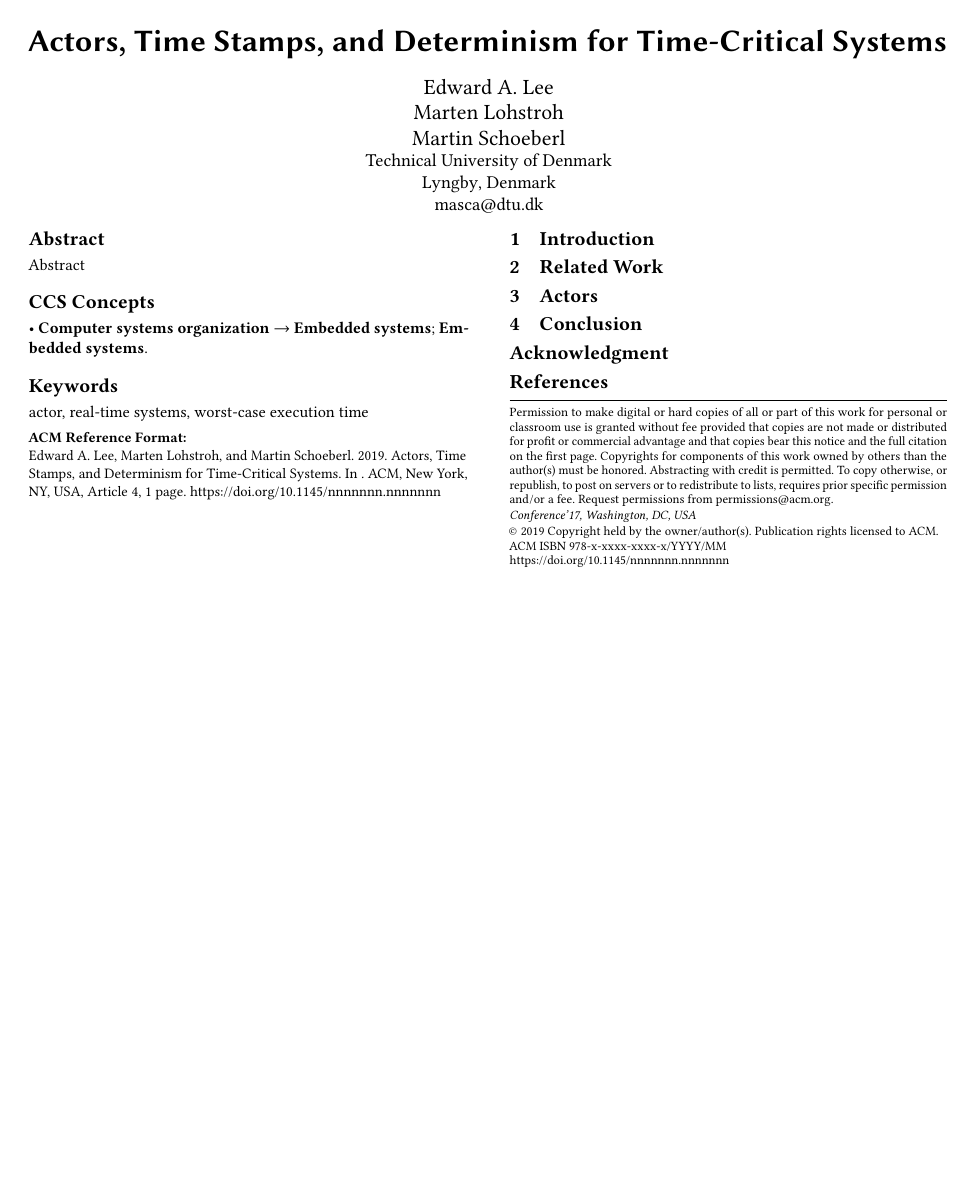
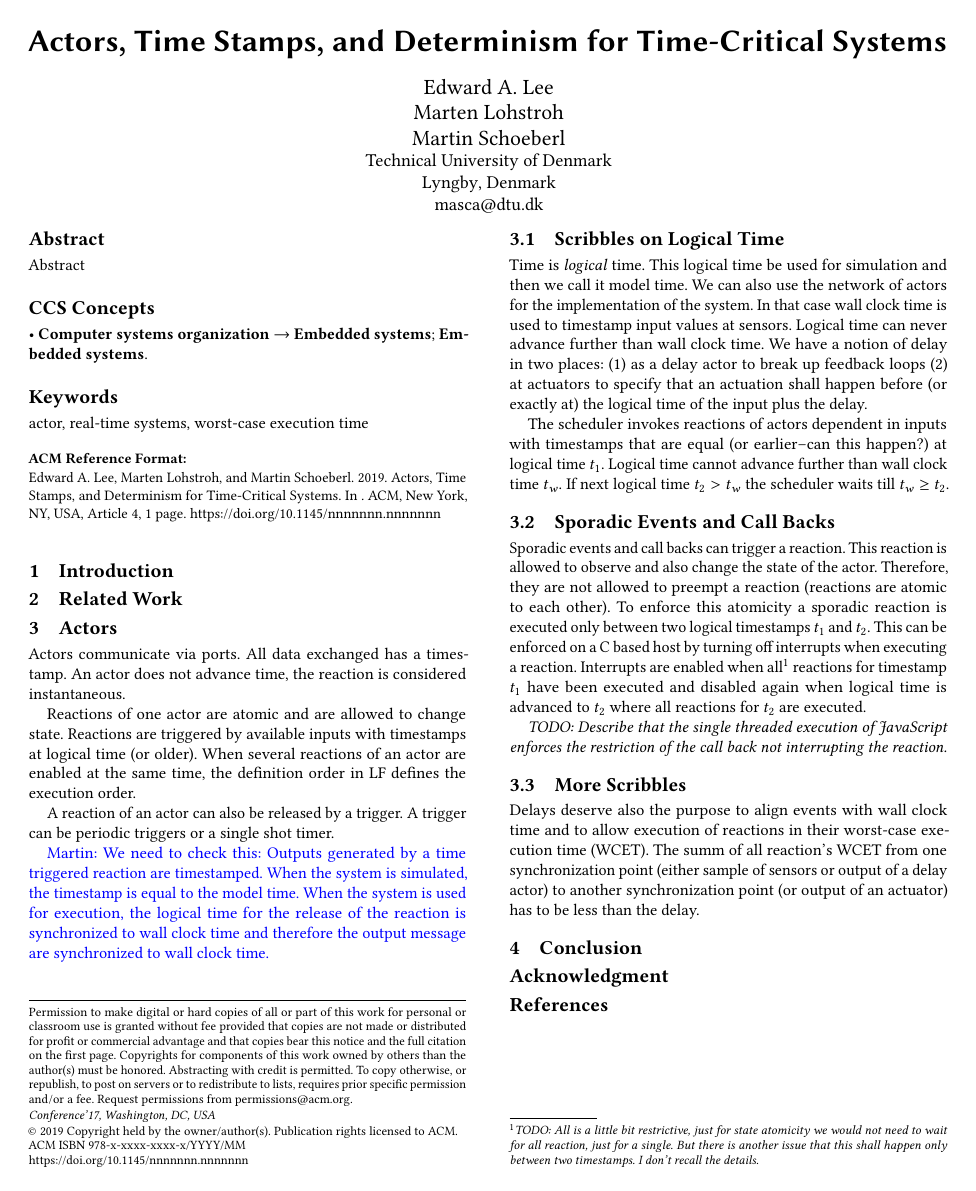
Before and after one commit to lf-lang/lingua-franca, a LaTeX paper (paper/acttcs/acttcs.tex): the whole page. Compiled offline with pdfLaTeX.

Commit message:
paper: scribbles on time

```diff
--- a/paper/acttcs/acttcs.tex
+++ b/paper/acttcs/acttcs.tex
@@ -42,7 +42,7 @@
 \usepackage{multicol}
 \usepackage[inline]{enumitem}
 
-\newcommand{\todo}[1]{{\color{bordeaux} \emph{TODO: #1}}}
+\newcommand{\todo}[1]{{\emph{TODO: #1}}}
 \newcommand{\martin}[1]{{\color{blue} Martin: #1}}
 \newcommand{\benjamin}[1]{{\color{cyan} #1}}
 \newcommand{\isa}[1]{{\color{darkgreen} Isabelle: #1}}
@@ -125,6 +125,67 @@ Abstract
 \section{Actors}
 \label{sec:actor}
 
+Actors communicate via ports. All data exchanged has a timestamp.
+An actor does not advance time, the reaction is considered instantaneous.
+
+Reactions of one actor are atomic and are allowed to change state.
+Reactions are triggered by available inputs with timestamps at logical
+time (or older). When several reactions of an actor are enabled at the
+same time, the definition order in LF defines the execution order.
+
+A reaction of an actor can also be released by a trigger. A trigger
+can be periodic triggers or a single shot timer.
+
+\martin{We need to check this: Outputs generated by a time triggered
+reaction are timestamped. When the system is simulated, the timestamp
+is equal to the model time. When the system is used for execution, the logical
+time for the release of the reaction is synchronized to wall clock time and therefore
+the output message are synchronized to wall clock time.}
+
+\subsection{Scribbles on Logical Time}
+
+Time is \emph{logical} time. This logical time be used for simulation and then
+we call it model time. We can also use the network of actors for the implementation
+of the system. In that case wall clock time is used to timestamp input values
+at sensors. Logical time can never advance further than wall clock time.
+We have a notion of delay in two places: (1) as a delay actor to break up
+feedback loops (2) at actuators to specify that an actuation shall happen before
+(or exactly at) the logical time of the input plus the delay.
+
+The scheduler invokes reactions of actors dependent in inputs with timestamps
+that are equal (or earlier--can this happen?) at logical time $t_1$.
+Logical time cannot advance further than wall clock time $t_w$. If next logical
+time $t_2 > t_w$ the scheduler waits till $t_w \ge t_2$.
+
+\subsection{Sporadic Events and Call Backs}
+
+Sporadic events and call backs can trigger a reaction. This reaction is allowed
+to observe and also change the state of the actor. Therefore, they are not allowed
+to preempt a reaction (reactions are atomic to each other). To enforce this atomicity
+a sporadic reaction is executed only between two logical timestamps $t_1$ and $t_2$.
+This can be enforced on a C based host by turning off interrupts when executing
+a reaction. Interrupts are enabled when all\footnote{\todo{All is a little bit restrictive,
+just for state atomicity we would not need to wait for all reaction, just for a single.
+But there is another issue that this shall happen only between two timestamps.
+I don't recall the details.}}
+reactions for timestamp $t_1$ have been executed and disabled again when logical
+time is advanced to $t_2$ where all reactions for $t_2$ are executed.
+
+
+\todo{Describe that the single threaded execution of JavaScript enforces
+the restriction of the call back not interrupting the reaction.}
+
+\subsection{More Scribbles}
+
+Delays deserve also the purpose to align events with wall clock time and to
+allow execution of reactions in their worst-case execution time (WCET).
+The summ of all reaction's WCET from one synchronization point (either
+sample of sensors or output of a delay actor) to another synchronization
+point (or output of an actuator) has to be less than the delay.
+
+
+
+
 
 \section{Conclusion}
 \label{sec:conclusion}
```
